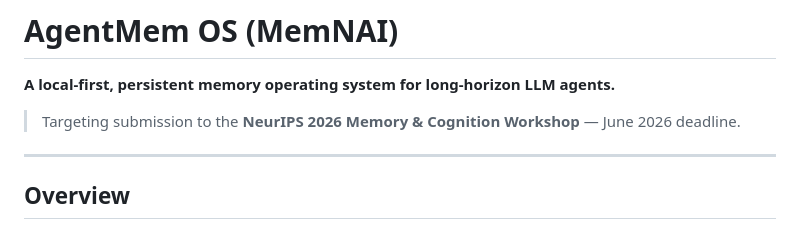
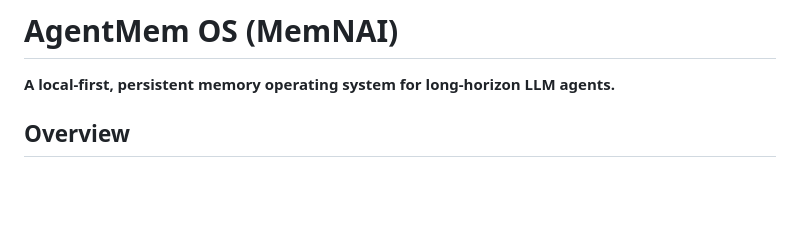
Before and after one commit to Sahith59/AgentMem-OS, a Markdown page: README.md, the part around the change. GitHub-like rendering; blank space fills up the shorter version.

```diff
--- a/README.md
+++ b/README.md
@@ -1,10 +1,6 @@
 # AgentMem OS (MemNAI)
 
 **A local-first, persistent memory operating system for long-horizon LLM agents.**
-
-> Targeting submission to the **NeurIPS 2026 Memory & Cognition Workshop** — June 2026 deadline.
-
----
 
 ## Overview
 
```
